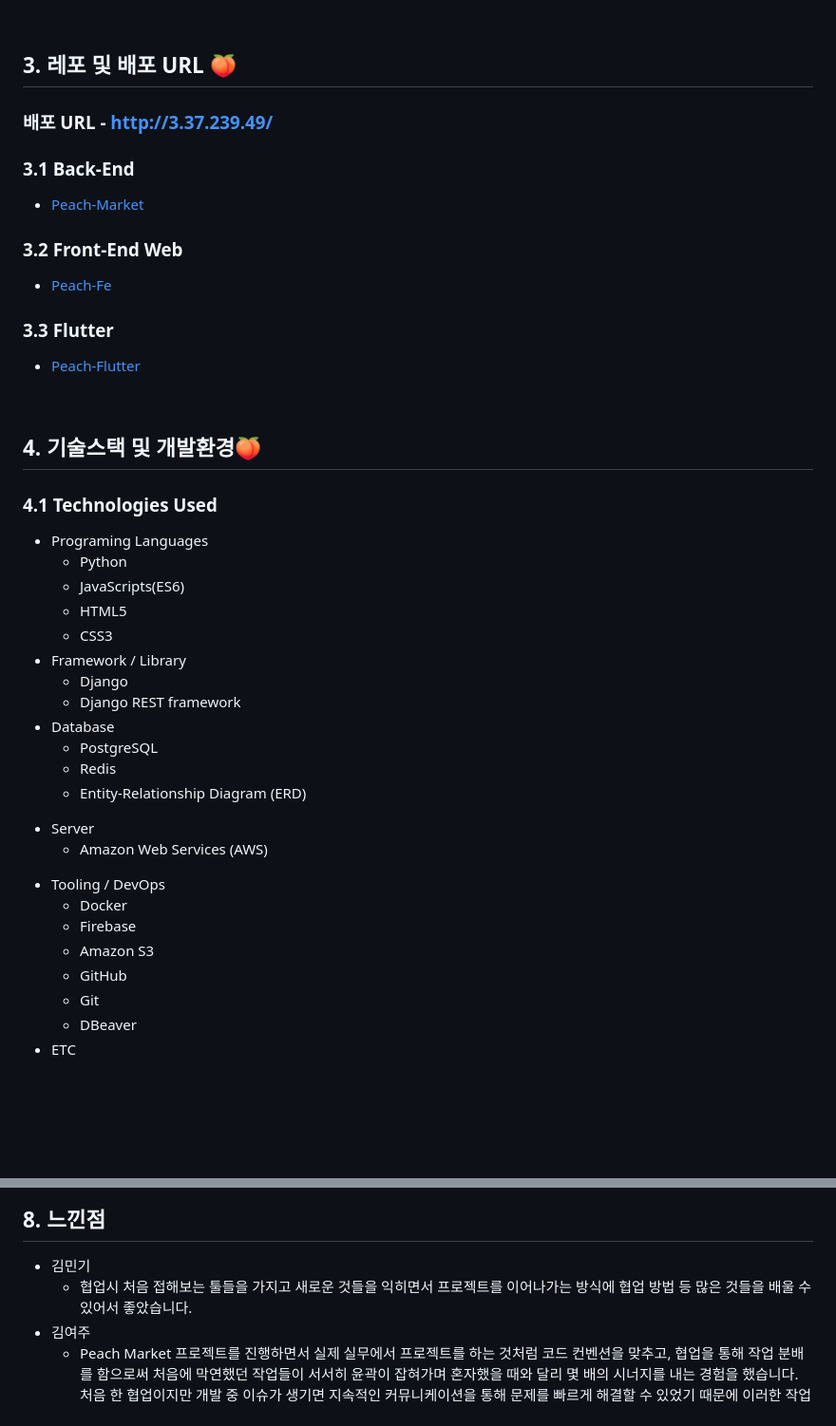
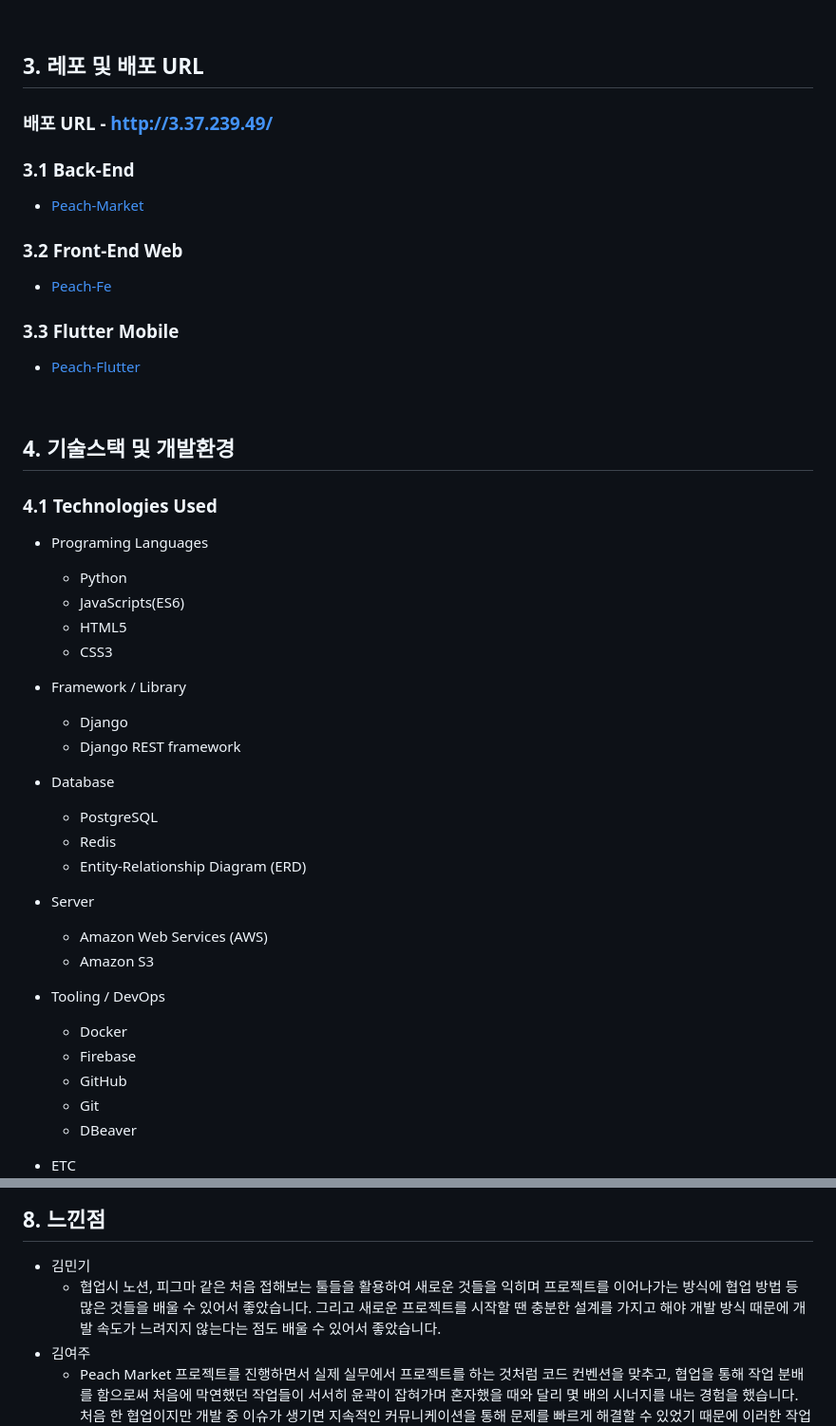
Before and after one commit to Deeklming/Pechesse, a Markdown page: README.md, 2 parts joined by grey strips. Shown at 95% size. Drawn GitHub-style; blank space fills up the shorter version.

```diff
--- a/README.md
+++ b/README.md
@@ -101,7 +97,7 @@ Peach-Market은 복숭아를 판매하는 온라인 마켓 웹사이트입니다
 
 <br>
 
-## 3. 레포 및 배포 URL 🍑
+## 3. 레포 및 배포 URL
 
 ### 배포 URL - http://3.37.239.49/
 
@@ -113,39 +109,42 @@ Peach-Market은 복숭아를 판매하는 온라인 마켓 웹사이트입니다
 
 - [Peach-Fe](https://github.com/Pe-chesse/Peach-Fe)
 
-### 3.3 Flutter
+### 3.3 Flutter Mobile
 
 - [Peach-Flutter](https://github.com/Pe-chesse/Peacheese-Flutter.git)
 
 <br>
 
-## 4. 기술스택 및 개발환경🍑
+## 4. 기술스택 및 개발환경
 
 ### 4.1 Technologies Used
 
 - Programing Languages
-  - Python
-  - JavaScripts(ES6)
-  - HTML5
-  - CSS3
+  * Python
+  * JavaScripts(ES6)
+  * HTML5
+  * CSS3
+
 - Framework / Library
-  - Django
+  * Django
   * Django REST framework
+
 - Database
-  - PostgreSQL
+  * PostgreSQL
   * Redis
   * Entity-Relationship Diagram (ERD)
 
-* Server
-  - Amazon Web Services (AWS)
+- Server
+  * Amazon Web Services (AWS)
+  * Amazon S3
 
 - Tooling / DevOps
-  - Docker
+  * Docker
   * Firebase
-  * Amazon S3
   * GitHub
   * Git
   * DBeaver
+
 - ETC
   - Discord
   - Notion
@@ -403,7 +402,7 @@ zope.interface==6.0
 ## 8. 느낀점
 
 - 김민기
-  - 협업시 처음 접해보는 툴들을 가지고 새로운 것들을 익히면서 프로젝트를 이어나가는 방식에 협업 방법 등 많은 것들을 배울 수 있어서 좋았습니다.
+  - 협업시 노션, 피그마 같은 처음 접해보는 툴들을 활용하여 새로운 것들을 익히며 프로젝트를 이어나가는 방식에 협업 방법 등 많은 것들을 배울 수 있어서 좋았습니다. 그리고 새로운 프로젝트를 시작할 땐 충분한 설계를 가지고 해야 개발 방식 때문에 개발 속도가 느려지지 않는다는 점도 배울 수 있어서 좋았습니다.
 - 김여주
   - Peach Market 프로젝트를 진행하면서 실제 실무에서 프로젝트를 하는 것처럼 코드 컨벤션을 맞추고, 협업을 통해 작업 분배를 함으로써 처음에 막연했던 작업들이 서서히 윤곽이 잡혀가며 혼자했을 때와 달리 몇 배의 시너지를 내는 경험을 했습니다. 처음 한 협업이지만 개발 중 이슈가 생기면 지속적인 커뮤니케이션을 통해 문제를 빠르게 해결할 수 있었기 때문에 이러한 작업 결과물이 나왔다고 생각합니다. DRF와 프론트엔드를 연결 시키는 과정에서 많은 어려움이 있었습니다. 생각보다 많은 시간이 소요되었고 팀원분들과의 원활한 소통 끝에 문제를 원만히 해결할 수 있었습니다. 이번 프로젝트를 진행하면서 협업의 중요성을 깨달았고, 많은 이슈를 겪으면서 한층 더 성장할 수 있었습니다.
 - 김준균
```
Also changed, not shown: other parts of README.md (+9 -10 lines).
